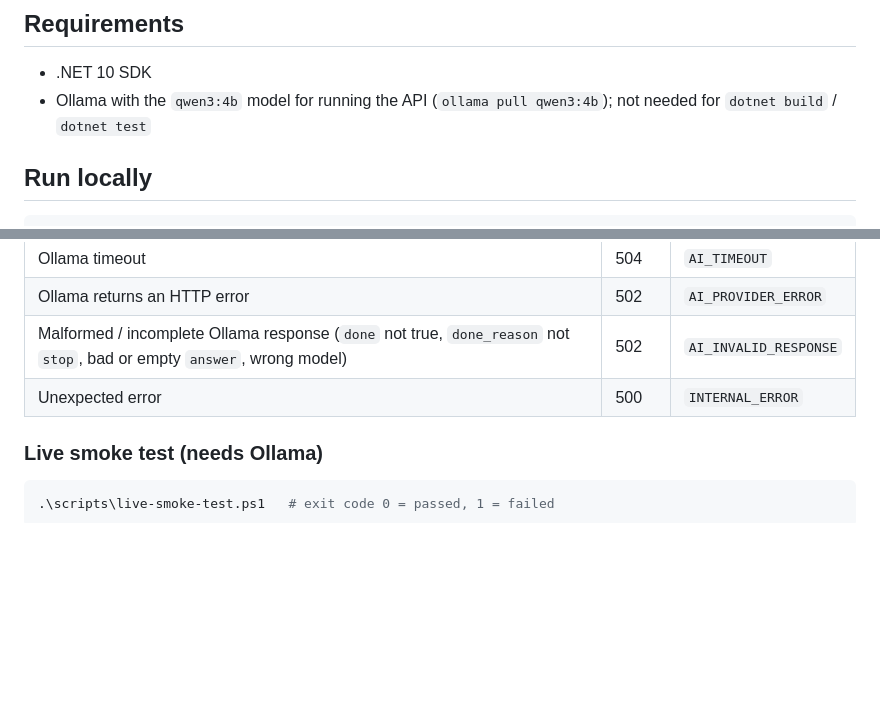
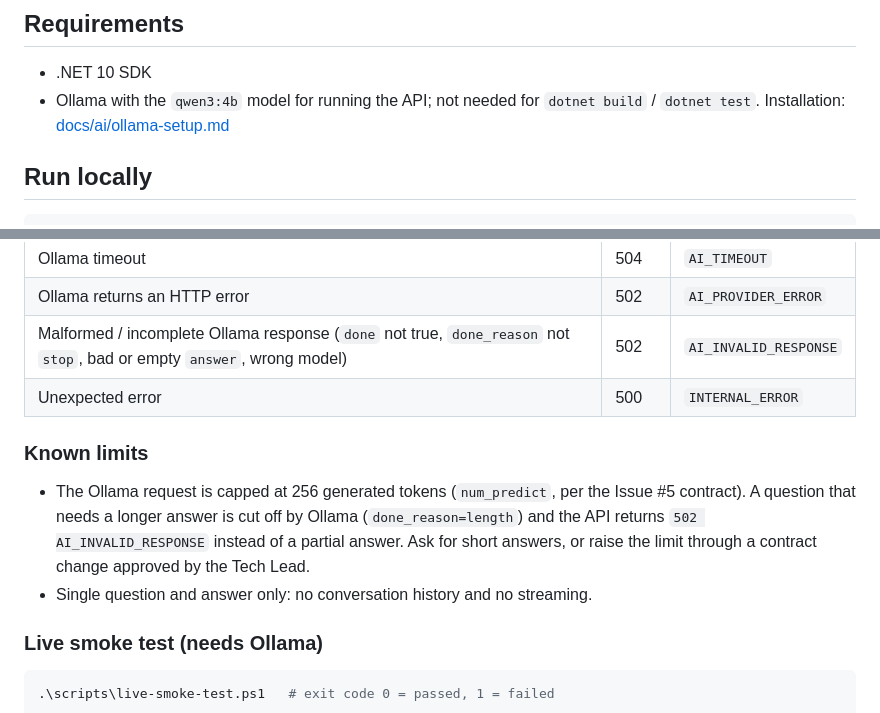
Before and after one commit to b3amkawi/BC-LocalAI, a Markdown page: README.md, 2 parts joined by grey strips. Rendered like a GitHub page; blank space fills up the shorter version.

Commit message:
docs: record real-Ollama edge cases and the 256-token answer limit
Co-Authored-By: Claude Sonnet 5.5 <noreply@anthropic.com>

````diff
--- a/README.md
+++ b/README.md
@@ -7,7 +7,7 @@ answered by a local Ollama model (`qwen3:4b`) through `OllamaAIService` (BE-002)
 ## Requirements
 
 - .NET 10 SDK
-- Ollama with the `qwen3:4b` model for running the API (`ollama pull qwen3:4b`); not needed for `dotnet build` / `dotnet test`
+- Ollama with the `qwen3:4b` model for running the API; not needed for `dotnet build` / `dotnet test`. Installation: [docs/ai/ollama-setup.md](docs/ai/ollama-setup.md)
 
 ## Run locally
 
@@ -104,6 +104,13 @@ All errors use `{ "error": { "code": "...", "message": "..." } }` and never incl
 | Malformed / incomplete Ollama response (`done` not true, `done_reason` not `stop`, bad or empty `answer`, wrong model) | 502 | `AI_INVALID_RESPONSE` |
 | Unexpected error | 500 | `INTERNAL_ERROR` |
 
+### Known limits
+
+- The Ollama request is capped at 256 generated tokens (`num_predict`, per the Issue #5 contract). A question that needs a longer
+  answer is cut off by Ollama (`done_reason=length`) and the API returns `502 AI_INVALID_RESPONSE` instead of a partial answer.
+  Ask for short answers, or raise the limit through a contract change approved by the Tech Lead.
+- Single question and answer only: no conversation history and no streaming.
+
 ### Live smoke test (needs Ollama)
 
 ```powershell
````
Also changed, not shown: docs/BE-002-REVIEW-CHECKLIST.md (+1 -0 lines), docs/BE-002-evidence.md (+15 -1 lines).
